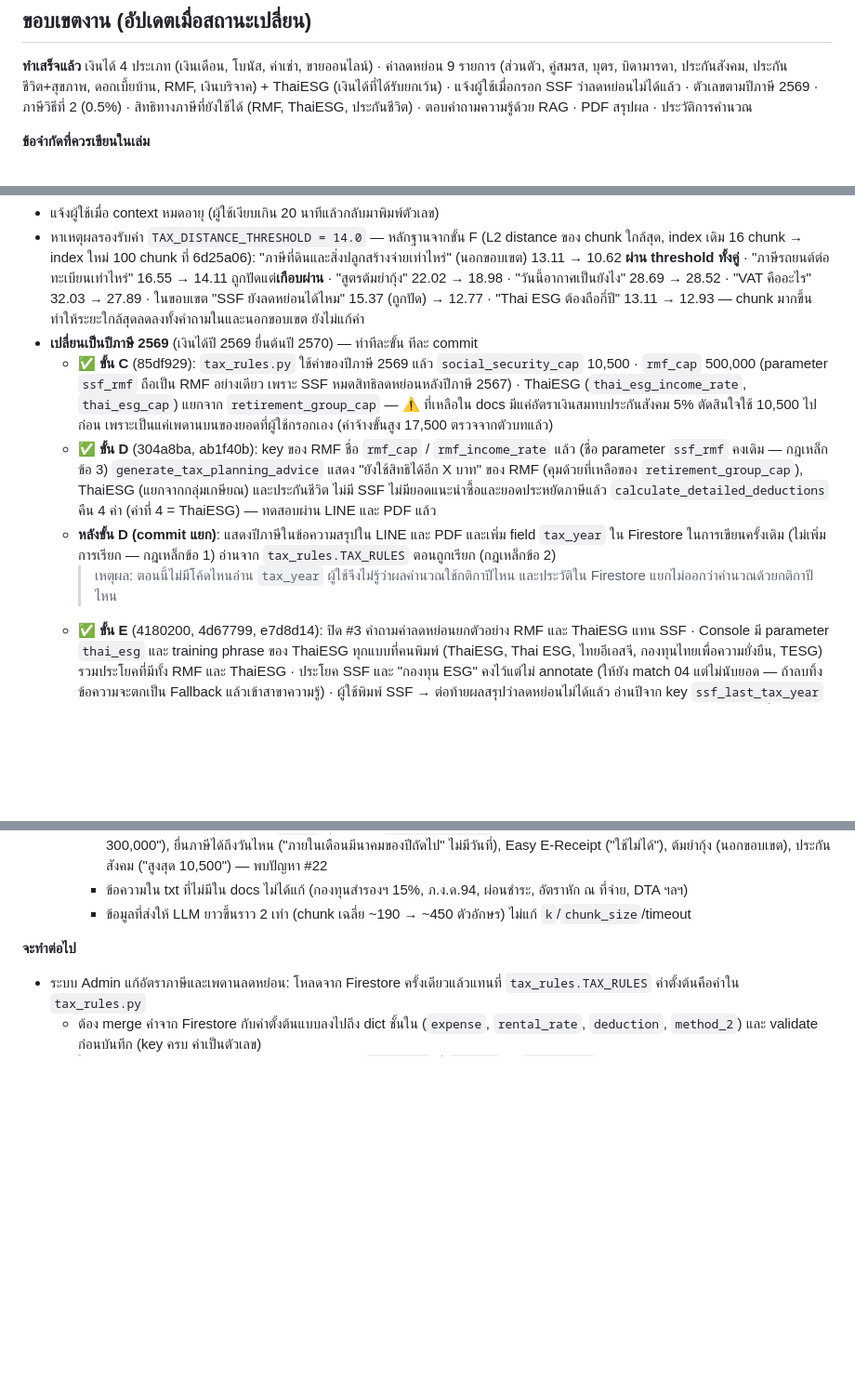
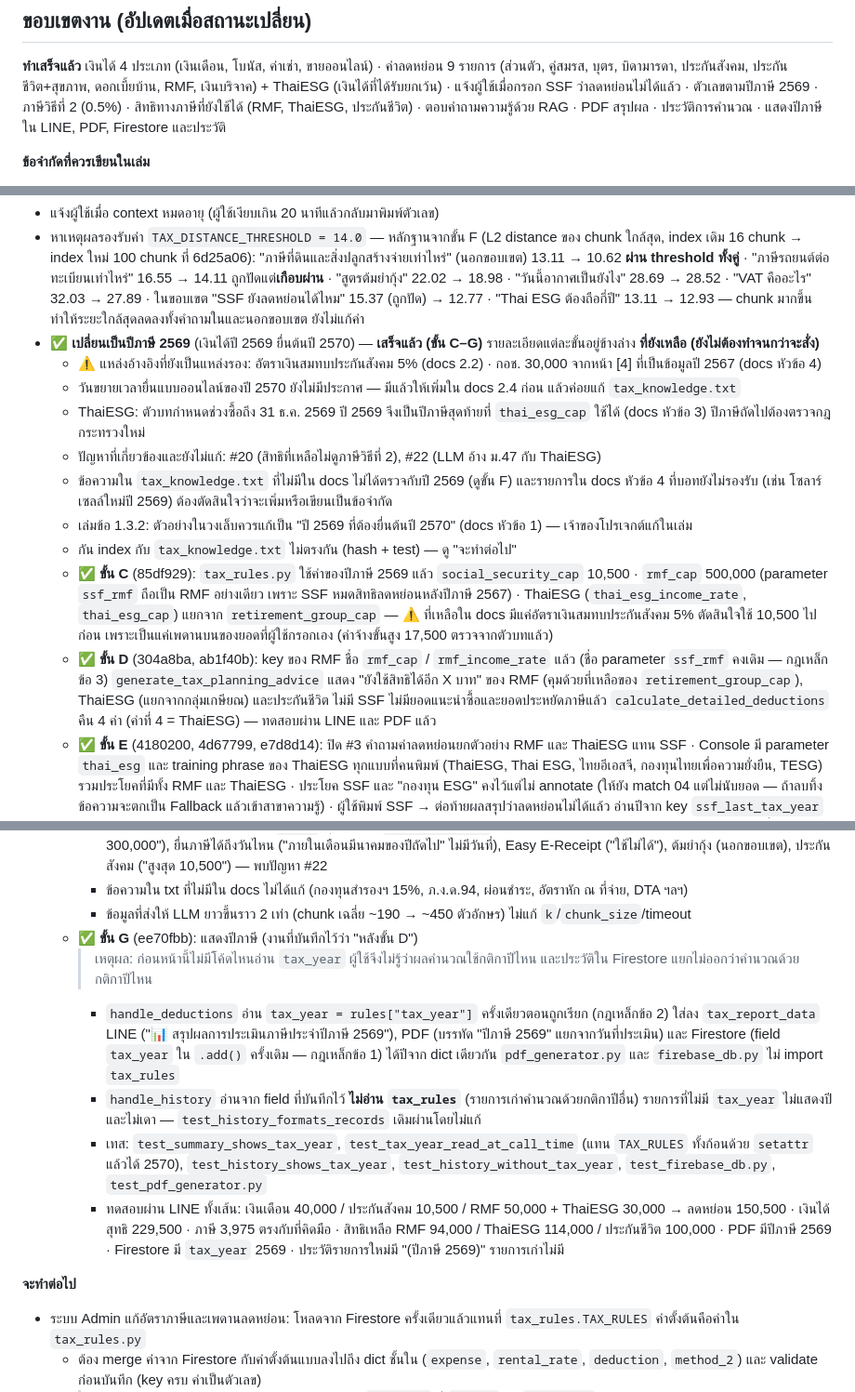
Before and after one commit to gamezud/tax-chatbot, a Markdown page: CLAUDE.md, 3 parts joined by grey strips. Shown at 93% size. GitHub-like rendering; blank space fills up the shorter version.

Commit message:
Record tax year 2569 step G and close the tax year 2569 work in CLAUDE.md
Co-Authored-By: Claude Opus 5.5 <noreply@anthropic.com>

```diff
--- a/CLAUDE.md
+++ b/CLAUDE.md
@@ -406,7 +414,8 @@ pytest -v
 ค่าลดหย่อน 9 รายการ (ส่วนตัว, คู่สมรส, บุตร, บิดามารดา, ประกันสังคม, ประกันชีวิต+สุขภาพ,
 ดอกเบี้ยบ้าน, RMF, เงินบริจาค) + ThaiESG (เงินได้ที่ได้รับยกเว้น) · แจ้งผู้ใช้เมื่อกรอก SSF ว่าลดหย่อนไม่ได้แล้ว ·
 ตัวเลขตามปีภาษี 2569 · ภาษีวิธีที่ 2 (0.5%) · สิทธิทางภาษีที่ยังใช้ได้ (RMF, ThaiESG, ประกันชีวิต) ·
-ตอบคำถามความรู้ด้วย RAG · PDF สรุปผล · ประวัติการคำนวณ
+ตอบคำถามความรู้ด้วย RAG · PDF สรุปผล · ประวัติการคำนวณ ·
+แสดงปีภาษีใน LINE, PDF, Firestore และประวัติ
 
 **ข้อจำกัดที่ควรเขียนในเล่ม**
 - ขายของออนไลน์: บอทถือว่าผู้ขายไม่ได้ผลิตสินค้าเอง แล้วหักค่าใช้จ่ายเหมา 60%
@@ -435,7 +444,17 @@ pytest -v
   · "สูตรต้มยำกุ้ง" 22.02 → 18.98 · "วันนี้อากาศเป็นยังไง" 28.69 → 28.52 · "VAT คืออะไร" 32.03 → 27.89
   · ในขอบเขต "SSF ยังลดหย่อนได้ไหม" 15.37 (ถูกปัด) → 12.77 · "Thai ESG ต้องถือกี่ปี" 13.11 → 12.93
   — chunk มากขึ้นทำให้ระยะใกล้สุดลดลงทั้งคำถามในและนอกขอบเขต ยังไม่แก้ค่า
-- **เปลี่ยนเป็นปีภาษี 2569** (เงินได้ปี 2569 ยื่นต้นปี 2570) — ทำทีละขั้น ทีละ commit
+- ✅ **เปลี่ยนเป็นปีภาษี 2569** (เงินได้ปี 2569 ยื่นต้นปี 2570) — **เสร็จแล้ว (ขั้น C–G)** รายละเอียดแต่ละขั้นอยู่ข้างล่าง
+  **ที่ยังเหลือ (ยังไม่ต้องทำจนกว่าจะสั่ง)**
+  - ⚠️ แหล่งอ้างอิงที่ยังเป็นแหล่งรอง: อัตราเงินสมทบประกันสังคม 5% (docs 2.2) · กอช. 30,000 จากหน้า [4] ที่เป็นข้อมูลปี 2567 (docs หัวข้อ 4)
+  - วันขยายเวลายื่นแบบออนไลน์ของปี 2570 ยังไม่มีประกาศ — มีแล้วให้เพิ่มใน docs 2.4 ก่อน แล้วค่อยแก้ `tax_knowledge.txt`
+  - ThaiESG: ตัวบทกำหนดช่วงซื้อถึง 31 ธ.ค. 2569 ปี 2569 จึงเป็นปีภาษีสุดท้ายที่ `thai_esg_cap` ใช้ได้ (docs หัวข้อ 3)
+    ปีภาษีถัดไปต้องตรวจกฎกระทรวงใหม่
+  - ปัญหาที่เกี่ยวข้องและยังไม่แก้: #20 (สิทธิที่เหลือไม่ดูภาษีวิธีที่ 2), #22 (LLM อ้าง ม.47 กับ ThaiESG)
+  - ข้อความใน `tax_knowledge.txt` ที่ไม่มีใน docs ไม่ได้ตรวจกับปี 2569 (ดูขั้น F) และรายการใน docs หัวข้อ 4
+    ที่บอทยังไม่รองรับ (เช่น โซลาร์เซลล์ใหม่ปี 2569) ต้องตัดสินใจว่าจะเพิ่มหรือเขียนเป็นข้อจำกัด
+  - เล่มข้อ 1.3.2: ตัวอย่างในวงเล็บควรแก้เป็น "ปี 2569 ที่ต้องยื่นต้นปี 2570" (docs หัวข้อ 1) — เจ้าของโปรเจกต์แก้ในเล่ม
+  - กัน index กับ `tax_knowledge.txt` ไม่ตรงกัน (hash + test) — ดู "จะทำต่อไป"
   - ✅ **ขั้น C** (85df929): `tax_rules.py` ใช้ค่าของปีภาษี 2569 แล้ว
     `social_security_cap` 10,500 · `rmf_cap` 500,000 (parameter `ssf_rmf` ถือเป็น RMF อย่างเดียว
     เพราะ SSF หมดสิทธิลดหย่อนหลังปีภาษี 2567) · ThaiESG (`thai_esg_income_rate`, `thai_esg_cap`) แยกจาก `retirement_group_cap`
@@ -446,10 +465,6 @@ pytest -v
     `generate_tax_planning_advice` แสดง "ยังใช้สิทธิได้อีก X บาท" ของ RMF (คุมด้วยที่เหลือของ `retirement_group_cap`),
     ThaiESG (แยกจากกลุ่มเกษียณ) และประกันชีวิต ไม่มี SSF ไม่มียอดแนะนำซื้อและยอดประหยัดภาษีแล้ว
     `calculate_detailed_deductions` คืน 4 ค่า (ค่าที่ 4 = ThaiESG) — ทดสอบผ่าน LINE และ PDF แล้ว
-  - **หลังขั้น D (commit แยก)**: แสดงปีภาษีในข้อความสรุปใน LINE และ PDF และเพิ่ม field `tax_year` ใน Firestore
-    ในการเขียนครั้งเดิม (ไม่เพิ่มการเรียก — กฎเหล็กข้อ 1) อ่านจาก `tax_rules.TAX_RULES` ตอนถูกเรียก (กฎเหล็กข้อ 2)
-    > เหตุผล: ตอนนี้ไม่มีโค้ดไหนอ่าน `tax_year` ผู้ใช้จึงไม่รู้ว่าผลคำนวณใช้กติกาปีไหน
-    > และประวัติใน Firestore แยกไม่ออกว่าคำนวณด้วยกติกาปีไหน
   - ✅ **ขั้น E** (4180200, 4d67799, e7d8d14): ปิด #3
     คำถามค่าลดหย่อนยกตัวอย่าง RMF และ ThaiESG แทน SSF · Console มี parameter `thai_esg`
     และ training phrase ของ ThaiESG ทุกแบบที่คนพิมพ์ (ThaiESG, Thai ESG, ไทยอีเอสจี, กองทุนไทยเพื่อความยั่งยืน, TESG)
@@ -473,6 +488,20 @@ pytest -v
       ต้มยำกุ้ง (นอกขอบเขต), ประกันสังคม ("สูงสุด 10,500") — พบปัญหา #22
     - ข้อความใน txt ที่ไม่มีใน docs ไม่ได้แก้ (กองทุนสำรองฯ 15%, ภ.ง.ด.94, ผ่อนชำระ, อัตราหัก ณ ที่จ่าย, DTA ฯลฯ)
     - ข้อมูลที่ส่งให้ LLM ยาวขึ้นราว 2 เท่า (chunk เฉลี่ย ~190 → ~450 ตัวอักษร) ไม่แก้ `k`/`chunk_size`/timeout
+  - ✅ **ขั้น G** (ee70fbb): แสดงปีภาษี (งานที่บันทึกไว้ว่า "หลังขั้น D")
+    > เหตุผล: ก่อนหน้านี้ไม่มีโค้ดไหนอ่าน `tax_year` ผู้ใช้จึงไม่รู้ว่าผลคำนวณใช้กติกาปีไหน
+    > และประวัติใน Firestore แยกไม่ออกว่าคำนวณด้วยกติกาปีไหน
+    - `handle_deductions` อ่าน `tax_year = rules["tax_year"]` ครั้งเดียวตอนถูกเรียก (กฎเหล็กข้อ 2) ใส่ลง `tax_report_data`
+      LINE ("📊 สรุปผลการประเมินภาษีประจำปีภาษี 2569"), PDF (บรรทัด "ปีภาษี 2569" แยกจากวันที่ประเมิน)
+      และ Firestore (field `tax_year` ใน `.add()` ครั้งเดิม — กฎเหล็กข้อ 1) ได้ปีจาก dict เดียวกัน
+      `pdf_generator.py` และ `firebase_db.py` ไม่ import `tax_rules`
+    - `handle_history` อ่านจาก field ที่บันทึกไว้ **ไม่อ่าน `tax_rules`** (รายการเก่าคำนวณด้วยกติกาปีอื่น)
+      รายการที่ไม่มี `tax_year` ไม่แสดงปีและไม่เดา — `test_history_formats_records` เดิมผ่านโดยไม่แก้
+    - เทส: `test_summary_shows_tax_year`, `test_tax_year_read_at_call_time` (แทน `TAX_RULES` ทั้งก้อนด้วย `setattr` แล้วได้ 2570),
+      `test_history_shows_tax_year`, `test_history_without_tax_year`, `test_firebase_db.py`, `test_pdf_generator.py`
+    - ทดสอบผ่าน LINE ทั้งเส้น: เงินเดือน 40,000 / ประกันสังคม 10,500 / RMF 50,000 + ThaiESG 30,000
+      → ลดหย่อน 150,500 · เงินได้สุทธิ 229,500 · ภาษี 3,975 ตรงกับที่คิดมือ · สิทธิเหลือ RMF 94,000 / ThaiESG 114,000 / ประกันชีวิต 100,000
+      · PDF มีปีภาษี 2569 · Firestore มี `tax_year` 2569 · ประวัติรายการใหม่มี "(ปีภาษี 2569)" รายการเก่าไม่มี
 
 **จะทำต่อไป**
 - ระบบ Admin แก้อัตราภาษีและเพดานลดหย่อน: โหลดจาก Firestore ครั้งเดียวแล้วแทนที่ `tax_rules.TAX_RULES`
```
Also changed, not shown: other parts of CLAUDE.md (+12 -4 lines).
